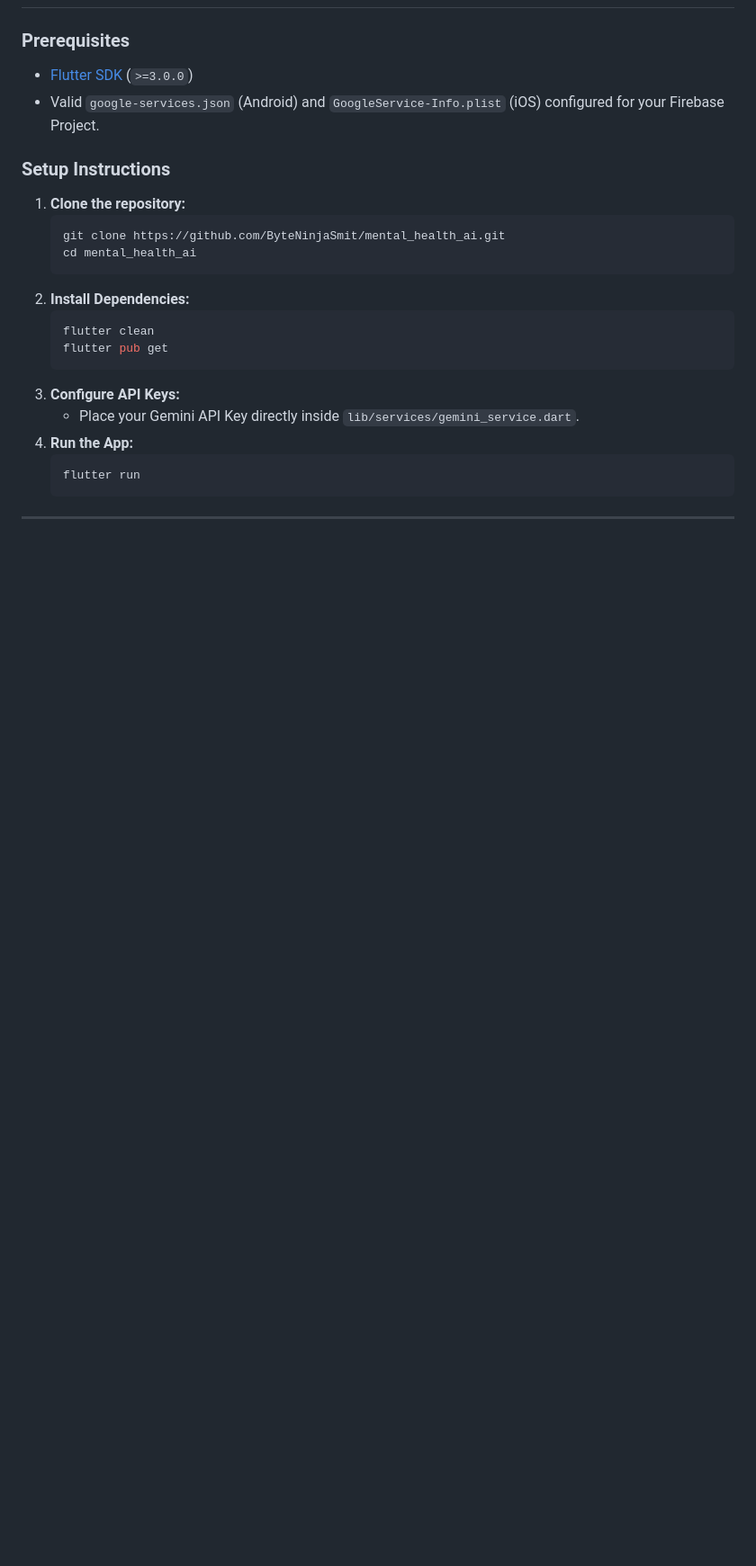
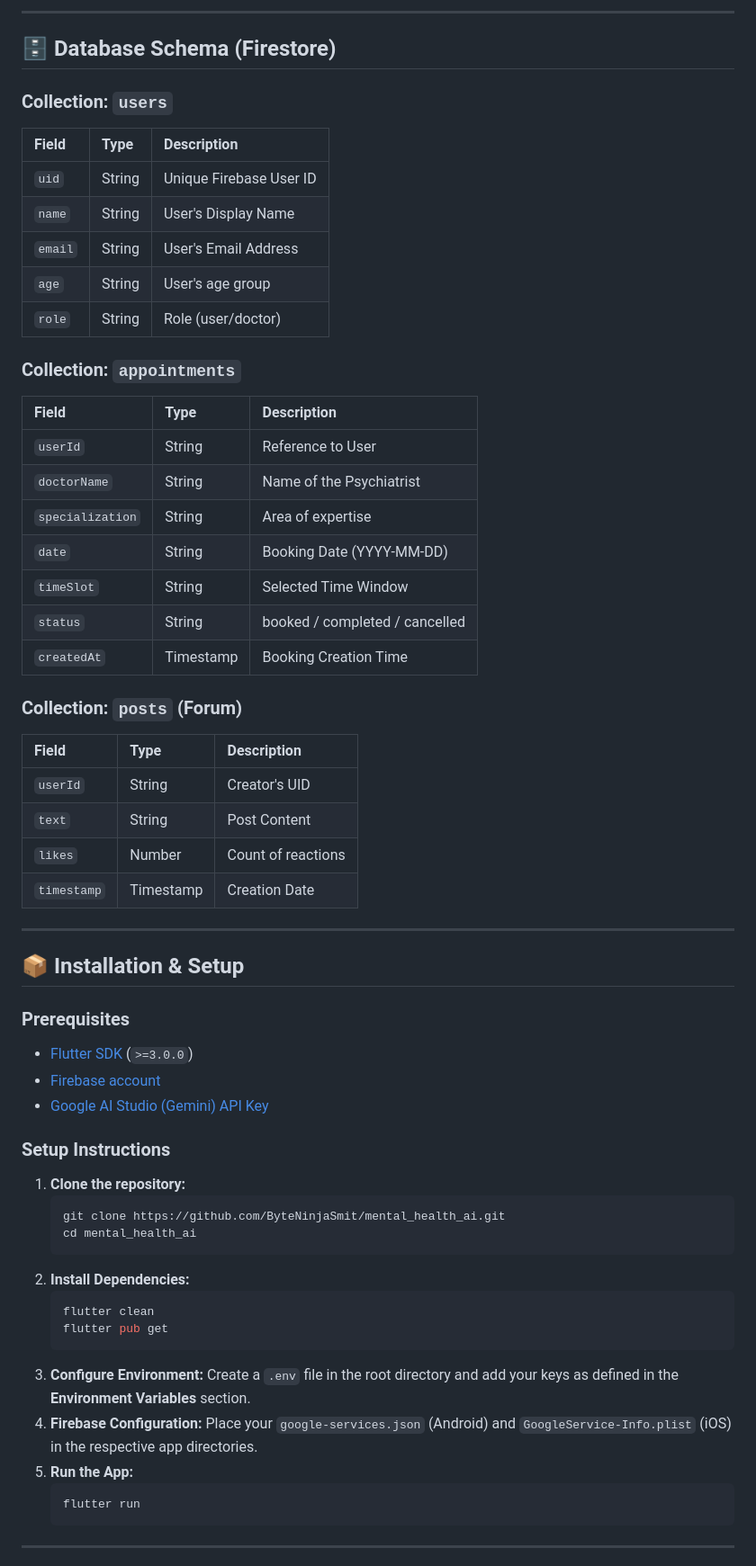
Before and after one commit to ByteNinjaSmit/mental_health_ai, a Markdown page: README.md, the part around one of its changes. Shown at 90% size. GitHub-like rendering; blank space fills up the shorter version.

````diff
--- a/README.md
+++ b/README.md
@@ -69,7 +128,43 @@ The app has recently undergone a massive UI/UX overhaul transitioning to a **Pre
+---
+
+## 🗄️ Database Schema (Firestore)
+
+### Collection: `users`
+| Field | Type | Description |
+| :--- | :--- | :--- |
+| `uid` | String | Unique Firebase User ID |
+| `name` | String | User's Display Name |
+| `email` | String | User's Email Address |
+| `age` | String | User's age group |
+| `role` | String | Role (user/doctor) |
+
+### Collection: `appointments`
+| Field | Type | Description |
+| :--- | :--- | :--- |
+| `userId` | String | Reference to User |
+| `doctorName`| String | Name of the Psychiatrist |
+| `specialization`| String | Area of expertise |
+| `date` | String | Booking Date (YYYY-MM-DD) |
+| `timeSlot` | String | Selected Time Window |
+| `status` | String | booked / completed / cancelled |
+| `createdAt` | Timestamp | Booking Creation Time |
+
+### Collection: `posts` (Forum)
+| Field | Type | Description |
+| :--- | :--- | :--- |
+| `userId` | String | Creator's UID |
+| `text` | String | Post Content |
+| `likes` | Number | Count of reactions |
+| `timestamp`| Timestamp | Creation Date |
+
+---
+
+## 📦 Installation & Setup
 
 ### Prerequisites
 - [Flutter SDK](https://docs.flutter.dev/get-started/install) (`>=3.0.0`)
-- Valid `google-services.json` (Android) and `GoogleService-Info.plist` (iOS) configured for your Firebase Project.
+- [Firebase account](https://console.firebase.google.com/)
+- [Google AI Studio (Gemini) API Key](https://aistudio.google.com/)
 
 ### Setup Instructions
 1. **Clone the repository:**
@@ -82,9 +177,11 @@ The app has recently undergone a massive UI/UX overhaul transitioning to a **Pre
    flutter clean
    flutter pub get
    ```
-3. **Configure API Keys:**
-   - Place your Gemini API Key directly inside `lib/services/gemini_service.dart`.
-4. **Run the App:**
+3. **Configure Environment:**
+   Create a `.env` file in the root directory and add your keys as defined in the **Environment Variables** section.
+4. **Firebase Configuration:**
+   Place your `google-services.json` (Android) and `GoogleService-Info.plist` (iOS) in the respective app directories.
+5. **Run the App:**
    ```bash
    flutter run
    ```
````
Also changed, not shown: other parts of README.md (+113 -39 lines), assets/banner.png (added).
